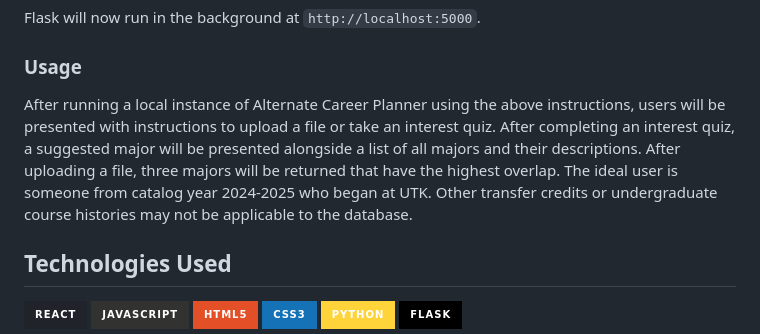
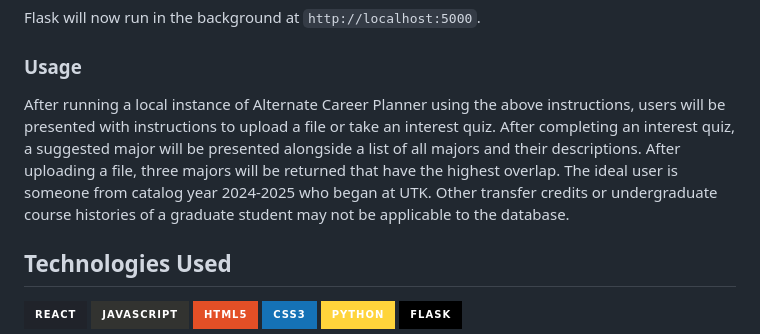
Before and after one commit to ryandperry/Alternate-Career-Planner, a Markdown page: README.md, the part around the change. GitHub-like rendering; badges without logos.

```diff
--- a/README.md
+++ b/README.md
@@ -42,7 +42,7 @@ Flask will now run in the background at `http://localhost:5000`.
 
 ### Usage
 
-After running a local instance of Alternate Career Planner using the above instructions, users will be presented with instructions to upload a file or take an interest quiz. After completing an interest quiz, a suggested major will be presented alongside a list of all majors and their descriptions. After uploading a file, three majors will be returned that have the highest overlap. The ideal user is someone from catalog year 2024-2025 who began at UTK. Other transfer credits or undergraduate course histories may not be applicable to the database.
+After running a local instance of Alternate Career Planner using the above instructions, users will be presented with instructions to upload a file or take an interest quiz. After completing an interest quiz, a suggested major will be presented alongside a list of all majors and their descriptions. After uploading a file, three majors will be returned that have the highest overlap. The ideal user is someone from catalog year 2024-2025 who began at UTK. Other transfer credits or undergraduate course histories of a graduate student may not be applicable to the database.
 
 ## Technologies Used
 
```
